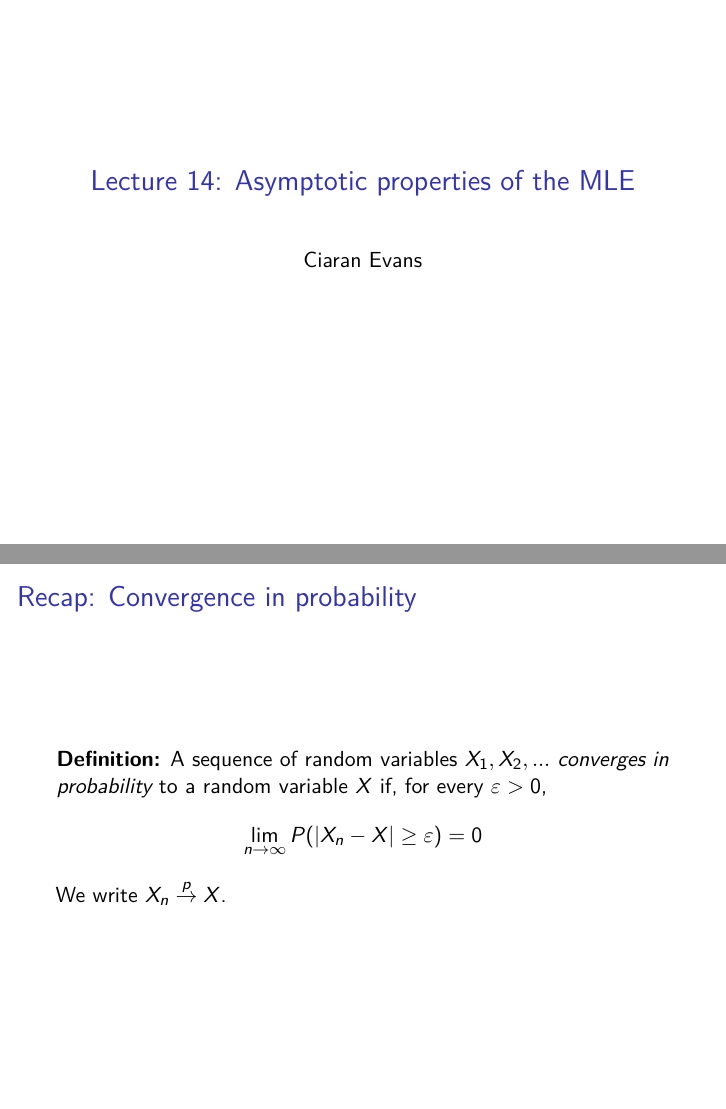
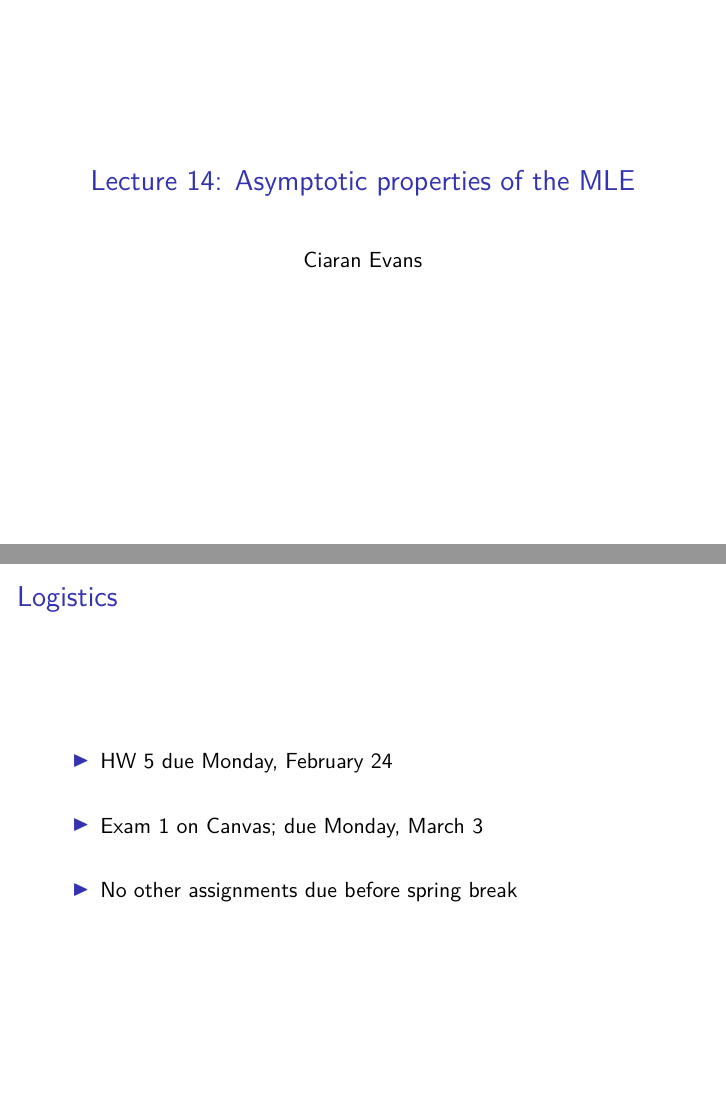
Before and after one commit to sta711-s25/sta711-s25.github.io, an R Markdown document (slides/lecture_14.Rmd): pages 1 and 2 of 13 before the commit and pages 1 and 2 of 14 after it, joined at a grey line. The pictures show the output file slides/lecture_14.pdf that the author committed with the source.

Commit message:
updating slides

```diff
--- a/slides/lecture_14.Rmd
+++ b/slides/lecture_14.Rmd
@@ -3,6 +3,18 @@ title: "Lecture 14: Asymptotic properties of the MLE"
 author: "Ciaran Evans"
 output: beamer_presentation
 ---
+
+## Logistics
+
+* HW 5 due Monday, February 24
+
+\bigskip
+
+* Exam 1 on Canvas; due Monday, March 3
+
+\bigskip
+
+* No other assignments due before spring break
 
 ## Recap: Convergence in probability
 
```
Also changed, not shown: slides/lecture_14.pdf, 1 other file.
